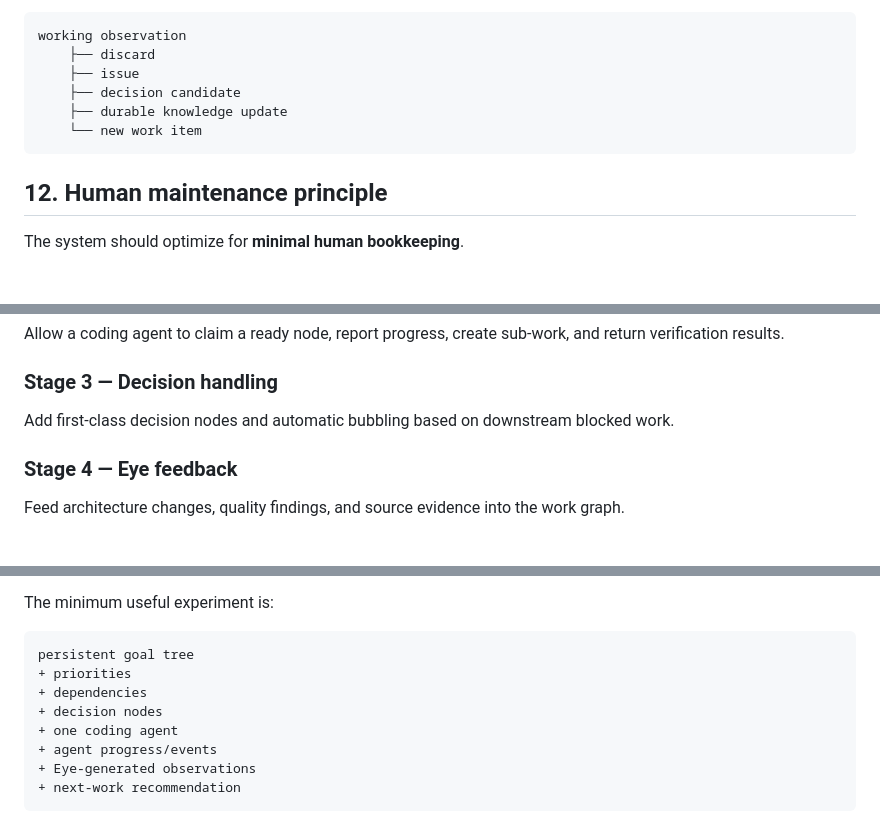
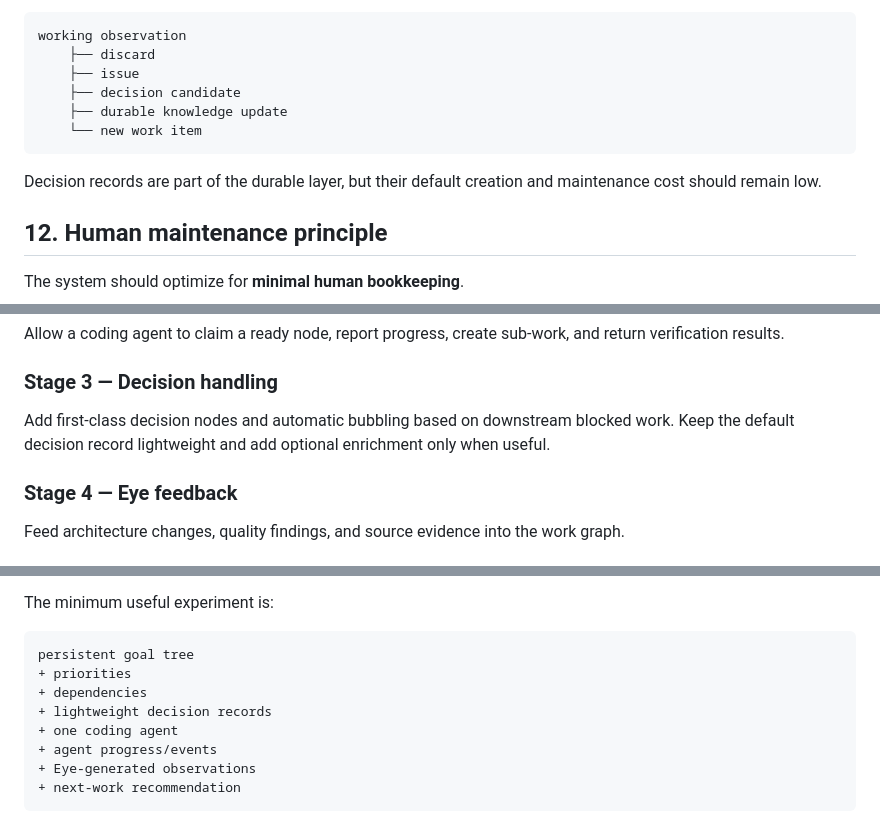
Before and after one commit to Lukfruit/Eye-of-Tzeentch, a Markdown page: DESIGN_AGENT_SIMULATOR.md, 3 parts joined by grey strips. Rendered like a GitHub page; blank space fills up the shorter version.

````diff
--- a/DESIGN_AGENT_SIMULATOR.md
+++ b/DESIGN_AGENT_SIMULATOR.md
@@ -339,6 +381,8 @@ working observation
     └── new work item
 ```
 
+Decision records are part of the durable layer, but their default creation and maintenance cost should remain low.
+
 ## 12. Human maintenance principle
 
 The system should optimize for **minimal human bookkeeping**.
@@ -530,7 +575,7 @@ Allow a coding agent to claim a ready node, report progress, create sub-work, an
 
 ### Stage 3 — Decision handling
 
-Add first-class decision nodes and automatic bubbling based on downstream blocked work.
+Add first-class decision nodes and automatic bubbling based on downstream blocked work. Keep the default decision record lightweight and add optional enrichment only when useful.
 
 ### Stage 4 — Eye feedback
 
@@ -560,7 +605,7 @@ The minimum useful experiment is:
 persistent goal tree
 + priorities
 + dependencies
-+ decision nodes
++ lightweight decision records
 + one coding agent
 + agent progress/events
 + Eye-generated observations
````
Also changed, not shown: other parts of DESIGN_AGENT_SIMULATOR.md (+51 -8 lines).
